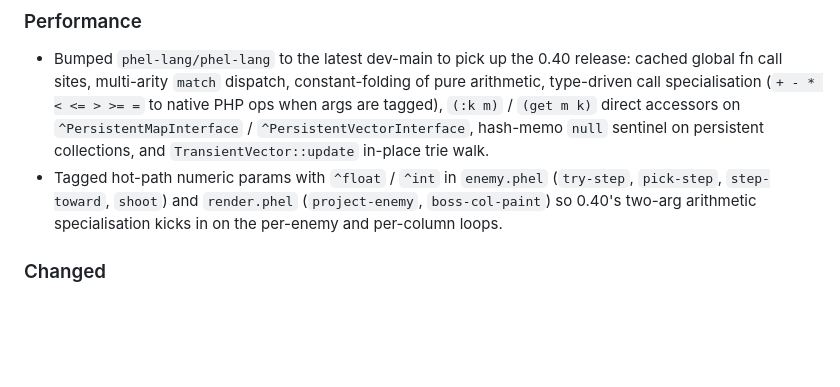
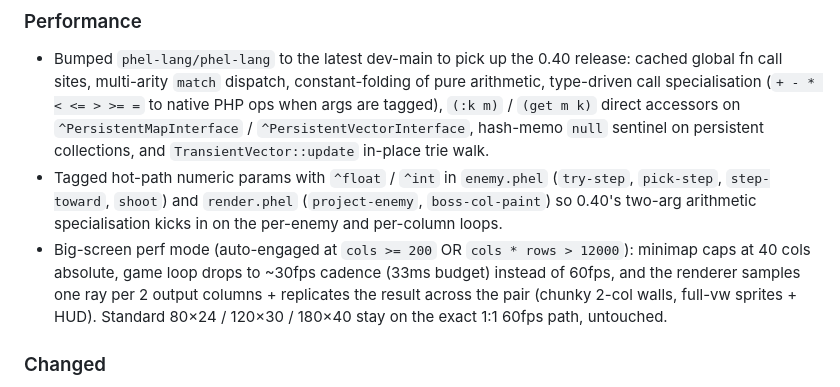
Before and after one commit to Chemaclass/phel-doom, a Markdown page: CHANGELOG.md, the part around the change. GitHub-like rendering; blank space fills up the shorter version.

Commit message:
docs(changelog): record big-screen perf mode (minimap cap, 30fps, 2x scale)

```diff
--- a/CHANGELOG.md
+++ b/CHANGELOG.md
@@ -17,6 +17,7 @@ User-facing changes (`feat:`, `fix:`, `perf:`) belong under `## [Unreleased]` un
 
 - Bumped `phel-lang/phel-lang` to the latest dev-main to pick up the 0.40 release: cached global fn call sites, multi-arity `match` dispatch, constant-folding of pure arithmetic, type-driven call specialisation (`+ - * < <= > >= =` to native PHP ops when args are tagged), `(:k m)` / `(get m k)` direct accessors on `^PersistentMapInterface` / `^PersistentVectorInterface`, hash-memo `null` sentinel on persistent collections, and `TransientVector::update` in-place trie walk.
 - Tagged hot-path numeric params with `^float` / `^int` in `enemy.phel` (`try-step`, `pick-step`, `step-toward`, `shoot`) and `render.phel` (`project-enemy`, `boss-col-paint`) so 0.40's two-arg arithmetic specialisation kicks in on the per-enemy and per-column loops.
+- Big-screen perf mode (auto-engaged at `cols >= 200` OR `cols * rows > 12000`): minimap caps at 40 cols absolute, game loop drops to ~30fps cadence (33ms budget) instead of 60fps, and the renderer samples one ray per 2 output columns + replicates the result across the pair (chunky 2-col walls, full-vw sprites + HUD). Standard 80×24 / 120×30 / 180×40 stay on the exact 1:1 60fps path, untouched.
 
 ### Changed
 
```
